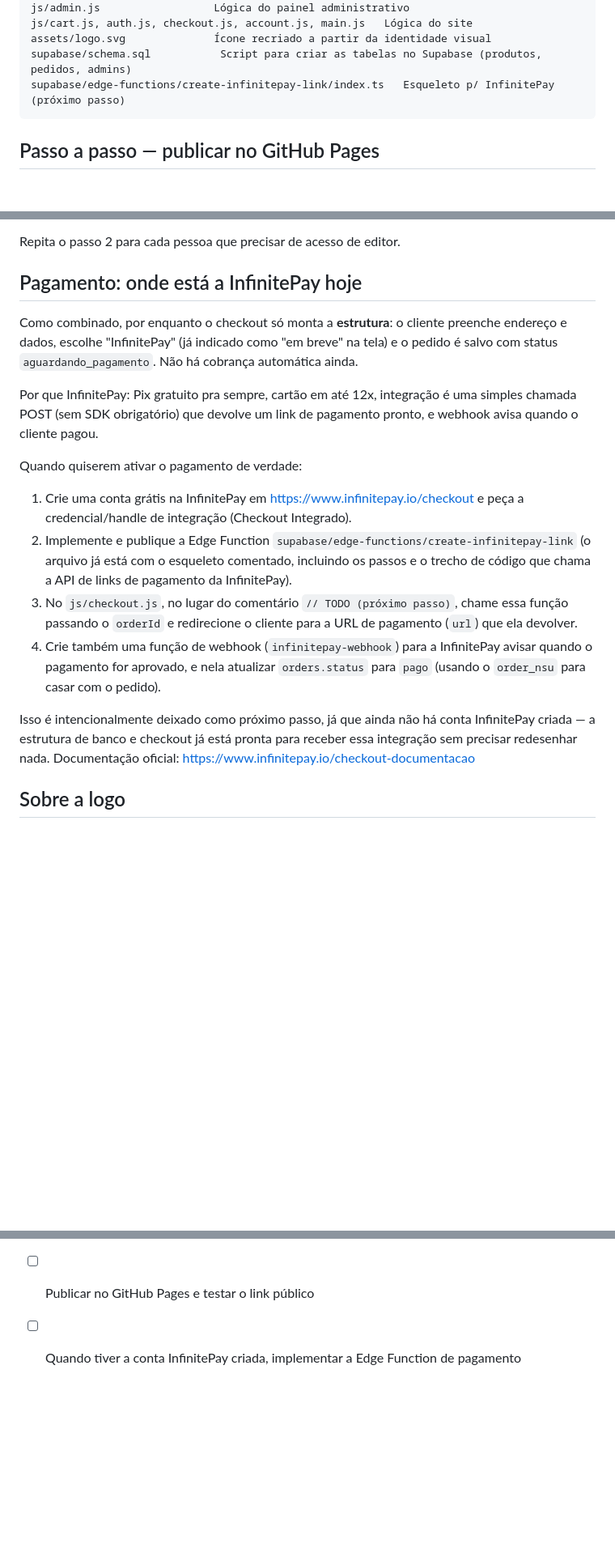
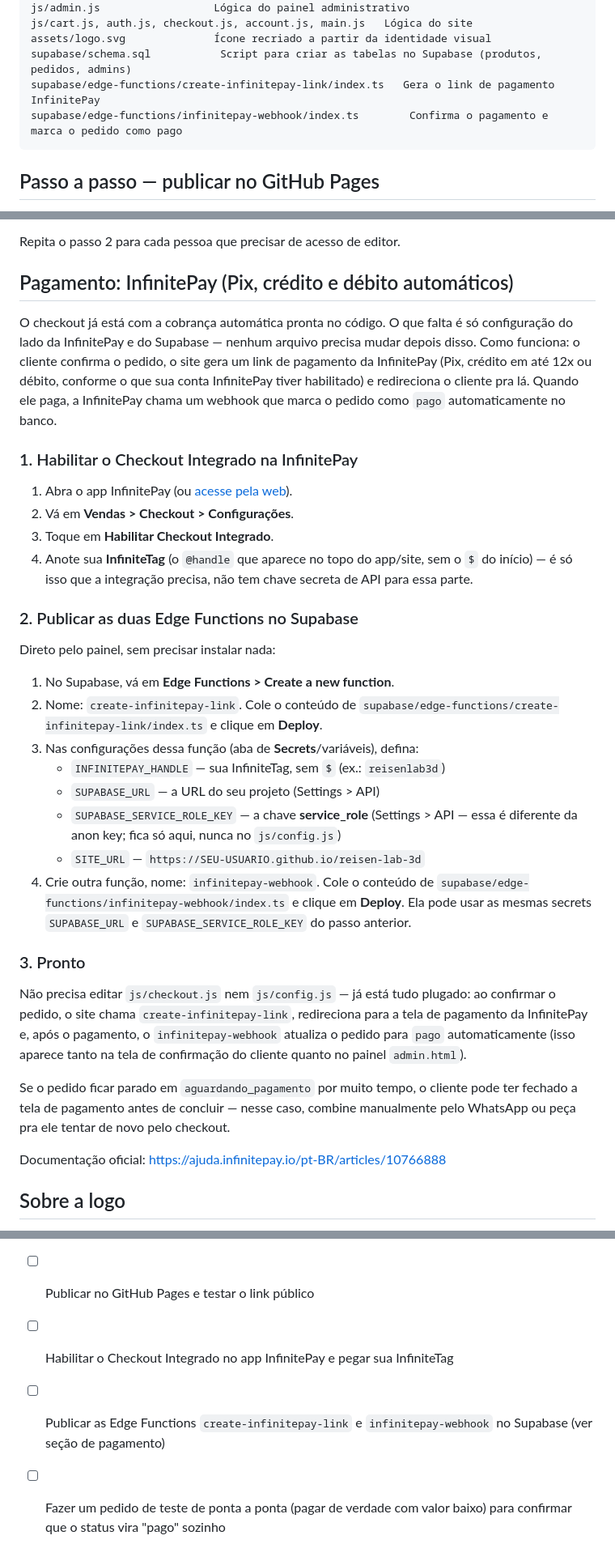
Before and after one commit to lab3dreisen/reisen-lab-3d, a Markdown page: README.md, 3 parts joined by grey strips. Shown at 81% size. Drawn GitHub-style; blank space fills up the shorter version.

````diff
--- a/README.md
+++ b/README.md
@@ -35,7 +35,8 @@ js/admin.js                  Lógica do painel administrativo
 js/cart.js, auth.js, checkout.js, account.js, main.js   Lógica do site
 assets/logo.svg              Ícone recriado a partir da identidade visual
 supabase/schema.sql           Script para criar as tabelas no Supabase (produtos, pedidos, admins)
-supabase/edge-functions/create-infinitepay-link/index.ts   Esqueleto p/ InfinitePay (próximo passo)
+supabase/edge-functions/create-infinitepay-link/index.ts   Gera o link de pagamento InfinitePay
+supabase/edge-functions/infinitepay-webhook/index.ts        Confirma o pagamento e marca o pedido como pago
 ```
 
 ## Passo a passo — publicar no GitHub Pages
@@ -114,35 +115,58 @@ Para tornar uma conta admin:
 
 Repita o passo 2 para cada pessoa que precisar de acesso de editor.
 
-## Pagamento: onde está a InfinitePay hoje
+## Pagamento: InfinitePay (Pix, crédito e débito automáticos)
 
-Como combinado, por enquanto o checkout só monta a **estrutura**: o cliente
-preenche endereço e dados, escolhe "InfinitePay" (já indicado como "em
-breve" na tela) e o pedido é salvo com status `aguardando_pagamento`. Não há
-cobrança automática ainda.
+O checkout já está com a cobrança automática pronta no código. O que falta é
+só configuração do lado da InfinitePay e do Supabase — nenhum arquivo
+precisa mudar depois disso. Como funciona: o cliente confirma o pedido, o
+site gera um link de pagamento da InfinitePay (Pix, crédito em até 12x ou
+débito, conforme o que sua conta InfinitePay tiver habilitado) e redireciona
+o cliente pra lá. Quando ele paga, a InfinitePay chama um webhook que marca
+o pedido como `pago` automaticamente no banco.
 
-Por que InfinitePay: Pix gratuito pra sempre, cartão em até 12x, integração
-é uma simples chamada POST (sem SDK obrigatório) que devolve um link de
-pagamento pronto, e webhook avisa quando o cliente pagou.
+### 1. Habilitar o Checkout Integrado na InfinitePay
 
-Quando quiserem ativar o pagamento de verdade:
+1. Abra o app InfinitePay (ou [acesse pela web](https://app.infinitepay.io/external-checkout)).
+2. Vá em **Vendas > Checkout > Configurações**.
+3. Toque em **Habilitar Checkout Integrado**.
+4. Anote sua **InfiniteTag** (o `@handle` que aparece no topo do app/site,
+   sem o `$` do início) — é só isso que a integração precisa, não tem chave
+   secreta de API para essa parte.
 
-1. Crie uma conta grátis na InfinitePay em https://www.infinitepay.io/checkout
-   e peça a credencial/handle de integração (Checkout Integrado).
-2. Implemente e publique a Edge Function `supabase/edge-functions/create-infinitepay-link`
-   (o arquivo já está com o esqueleto comentado, incluindo os passos e o
-   trecho de código que chama a API de links de pagamento da InfinitePay).
-3. No `js/checkout.js`, no lugar do comentário `// TODO (próximo passo)`,
-   chame essa função passando o `orderId` e redirecione o cliente para a
-   URL de pagamento (`url`) que ela devolver.
-4. Crie também uma função de webhook (`infinitepay-webhook`) para a
-   InfinitePay avisar quando o pagamento for aprovado, e nela atualizar
-   `orders.status` para `pago` (usando o `order_nsu` para casar com o pedido).
+### 2. Publicar as duas Edge Functions no Supabase
 
-Isso é intencionalmente deixado como próximo passo, já que ainda não há
-conta InfinitePay criada — a estrutura de banco e checkout já está pronta
-para receber essa integração sem precisar redesenhar nada. Documentação
-oficial: https://www.infinitepay.io/checkout-documentacao
+Direto pelo painel, sem precisar instalar nada:
+
+1. No Supabase, vá em **Edge Functions > Create a new function**.
+2. Nome: `create-infinitepay-link`. Cole o conteúdo de
+   `supabase/edge-functions/create-infinitepay-link/index.ts` e clique em
+   **Deploy**.
+3. Nas configurações dessa função (aba de **Secrets**/variáveis), defina:
+   - `INFINITEPAY_HANDLE` — sua InfiniteTag, sem `$` (ex.: `reisenlab3d`)
+   - `SUPABASE_URL` — a URL do seu projeto (Settings > API)
+   - `SUPABASE_SERVICE_ROLE_KEY` — a chave **service_role** (Settings > API —
+     essa é diferente da anon key; fica só aqui, nunca no `js/config.js`)
+   - `SITE_URL` — `https://SEU-USUARIO.github.io/reisen-lab-3d`
+4. Crie outra função, nome: `infinitepay-webhook`. Cole o conteúdo de
+   `supabase/edge-functions/infinitepay-webhook/index.ts` e clique em
+   **Deploy**. Ela pode usar as mesmas secrets `SUPABASE_URL` e
+   `SUPABASE_SERVICE_ROLE_KEY` do passo anterior.
+
+### 3. Pronto
+
+Não precisa editar `js/checkout.js` nem `js/config.js` — já está tudo
+plugado: ao confirmar o pedido, o site chama `create-infinitepay-link`,
+redireciona para a tela de pagamento da InfinitePay e, após o pagamento, o
+`infinitepay-webhook` atualiza o pedido para `pago` automaticamente (isso
+aparece tanto na tela de confirmação do cliente quanto no painel `admin.html`).
+
+Se o pedido ficar parado em `aguardando_pagamento` por muito tempo, o
+cliente pode ter fechado a tela de pagamento antes de concluir — nesse caso,
+combine manualmente pelo WhatsApp ou peça pra ele tentar de novo pelo
+checkout.
+
+Documentação oficial: https://ajuda.infinitepay.io/pt-BR/articles/10766888
 
 ## Sobre a logo
 
@@ -166,4 +190,6 @@ novo com o mesmo nome — não precisa mexer no HTML/CSS.
 - [ ] Trocar `assets/logo.svg` pela arte final da marca
 - [ ] Testar cadastro, login, carrinho e checkout com o Supabase já configurado
 - [ ] Publicar no GitHub Pages e testar o link público
-- [ ] Quando tiver a conta InfinitePay criada, implementar a Edge Function de pagamento
+- [ ] Habilitar o Checkout Integrado no app InfinitePay e pegar sua InfiniteTag
+- [ ] Publicar as Edge Functions `create-infinitepay-link` e `infinitepay-webhook` no Supabase (ver seção de pagamento)
+- [ ] Fazer um pedido de teste de ponta a ponta (pagar de verdade com valor baixo) para confirmar que o status vira "pago" sozinho
````
